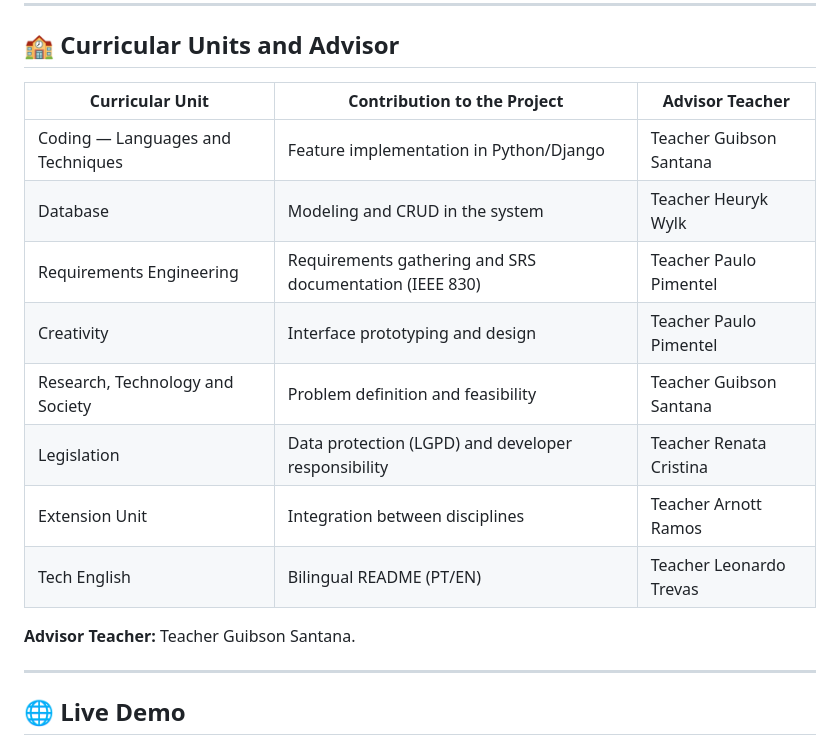
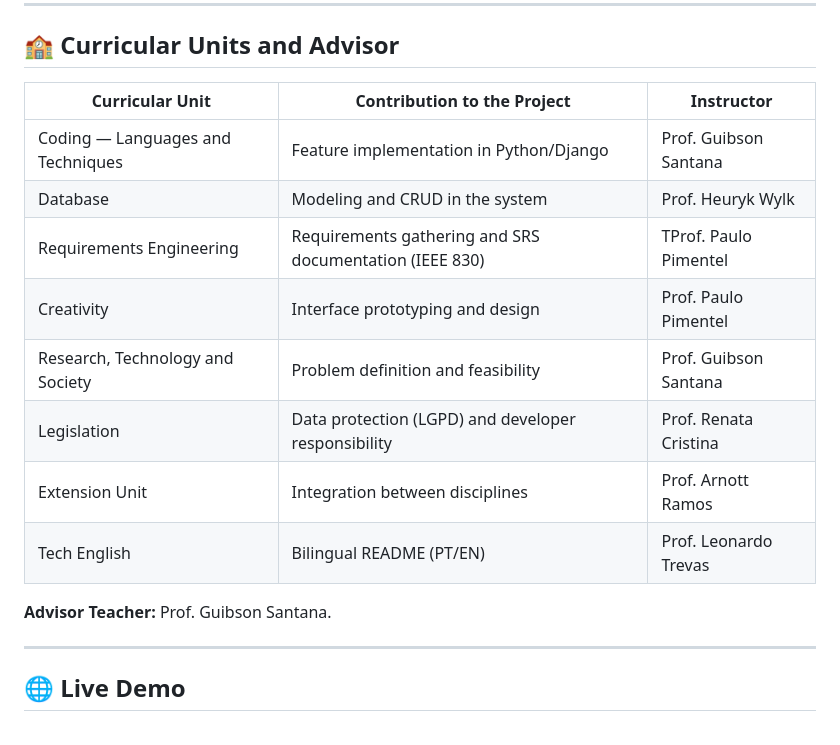
Before and after one commit to laizalay/projeto-integrador-senac, a Markdown page: README.md, the part around the change. Drawn GitHub-style.

Commit message:
Change 'Teacher' to 'Prof.' for advisors
Updated titles for advisor teachers in the README.

```diff
--- a/README.md
+++ b/README.md
@@ -382,18 +382,18 @@ http://localhost:8000
 
 ## 🏫 Curricular Units and Advisor
 
-| Curricular Unit | Contribution to the Project | Advisor Teacher |
+| Curricular Unit | Contribution to the Project | Instructor |
 |---|---|---|
-| Coding — Languages and Techniques | Feature implementation in Python/Django | Teacher Guibson Santana |
-| Database | Modeling and CRUD in the system | Teacher Heuryk Wylk |
-| Requirements Engineering | Requirements gathering and SRS documentation (IEEE 830) | Teacher Paulo Pimentel |
-| Creativity | Interface prototyping and design | Teacher Paulo Pimentel |
-| Research, Technology and Society | Problem definition and feasibility | Teacher Guibson Santana |
-| Legislation | Data protection (LGPD) and developer responsibility | Teacher Renata Cristina |
-| Extension Unit | Integration between disciplines | Teacher Arnott Ramos |
-| Tech English | Bilingual README (PT/EN) | Teacher Leonardo Trevas |
+| Coding — Languages and Techniques | Feature implementation in Python/Django | Prof. Guibson Santana |
+| Database | Modeling and CRUD in the system | Prof. Heuryk Wylk |
+| Requirements Engineering | Requirements gathering and SRS documentation (IEEE 830) | TProf. Paulo Pimentel |
+| Creativity | Interface prototyping and design | Prof. Paulo Pimentel |
+| Research, Technology and Society | Problem definition and feasibility | Prof. Guibson Santana |
+| Legislation | Data protection (LGPD) and developer responsibility | Prof. Renata Cristina |
+| Extension Unit | Integration between disciplines | Prof. Arnott Ramos |
+| Tech English | Bilingual README (PT/EN) | Prof. Leonardo Trevas |
 
-**Advisor Teacher:** Teacher Guibson Santana.
+**Advisor Teacher:** Prof. Guibson Santana.
 
 ---
 
```
